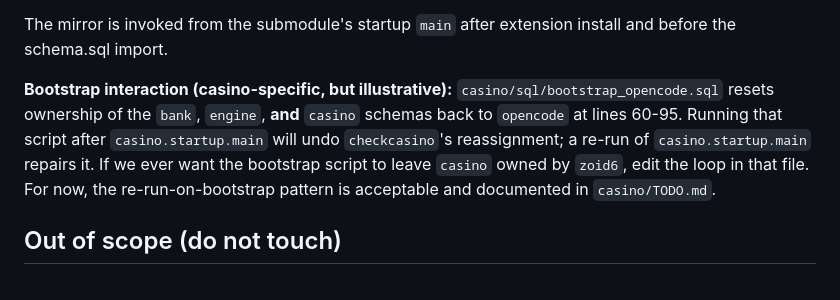
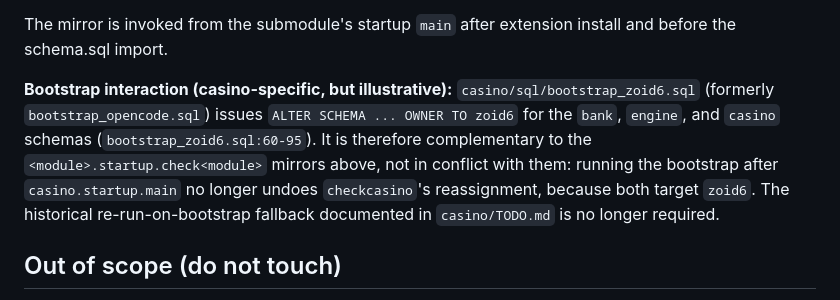
Before and after one commit to jonez734/bbsengine6, a Markdown page: TODO_zoid6_role.md, the part around the change. Rendered like a GitHub page.

Commit message:
docs(bbsengine6): rewrite TODO_zoid6_role.md Bootstrap interaction paragraph
The 'Bootstrap interaction (casino-specific, but illustrative)'
section at TODO_zoid6_role.md:122-130 described a now-defunct
interaction: the bootstrap script reset bank/engine/casino
schema ownership back to opencode, undoing checkcasino's
reassignment and requiring a casino.startup.main re-run to
repair. After the bootstrap_opencode.sql → bootstrap_zoid6.sql
rename (casino repo), the bootstrap script issues
'ALTER SCHEMA ... OWNER TO zoid6' for all three schemas, so it
is now complementary to the <module>.startup.check<module>
mirrors rather than in conflict with them. The paragraph is
rewritten to reflect this; the cross-reference to casino/TODO.md
is retained because that document still tracks related items.

Pure doc change. No test fixture updates; the opencode role is
intentionally retained in test_checkzoid6_owner.py and
test_stage_one_checkengine.py as the simulated pre-migration
prior owner for the BC reassignment path.

```diff
--- a/TODO_zoid6_role.md
+++ b/TODO_zoid6_role.md
@@ -120,14 +120,14 @@ The mirror is invoked from the submodule's startup `main` after
 extension install and before the schema.sql import.
 
 **Bootstrap interaction (casino-specific, but illustrative):**
-`casino/sql/bootstrap_opencode.sql` resets ownership of the
-`bank`, `engine`, **and** `casino` schemas back to `opencode` at
-lines 60-95. Running that script after `casino.startup.main` will
-undo `checkcasino`'s reassignment; a re-run of `casino.startup.main`
-repairs it. If we ever want the bootstrap script to leave
-`casino` owned by `zoid6`, edit the loop in that file. For now,
-the re-run-on-bootstrap pattern is acceptable and documented in
-`casino/TODO.md`.
+`casino/sql/bootstrap_zoid6.sql` (formerly `bootstrap_opencode.sql`)
+issues `ALTER SCHEMA ... OWNER TO zoid6` for the `bank`, `engine`,
+and `casino` schemas (`bootstrap_zoid6.sql:60-95`). It is therefore
+complementary to the `<module>.startup.check<module>` mirrors
+above, not in conflict with them: running the bootstrap after
+`casino.startup.main` no longer undoes `checkcasino`'s reassignment,
+because both target `zoid6`. The historical re-run-on-bootstrap
+fallback documented in `casino/TODO.md` is no longer required.
 
 ## Out of scope (do not touch)
 
```
